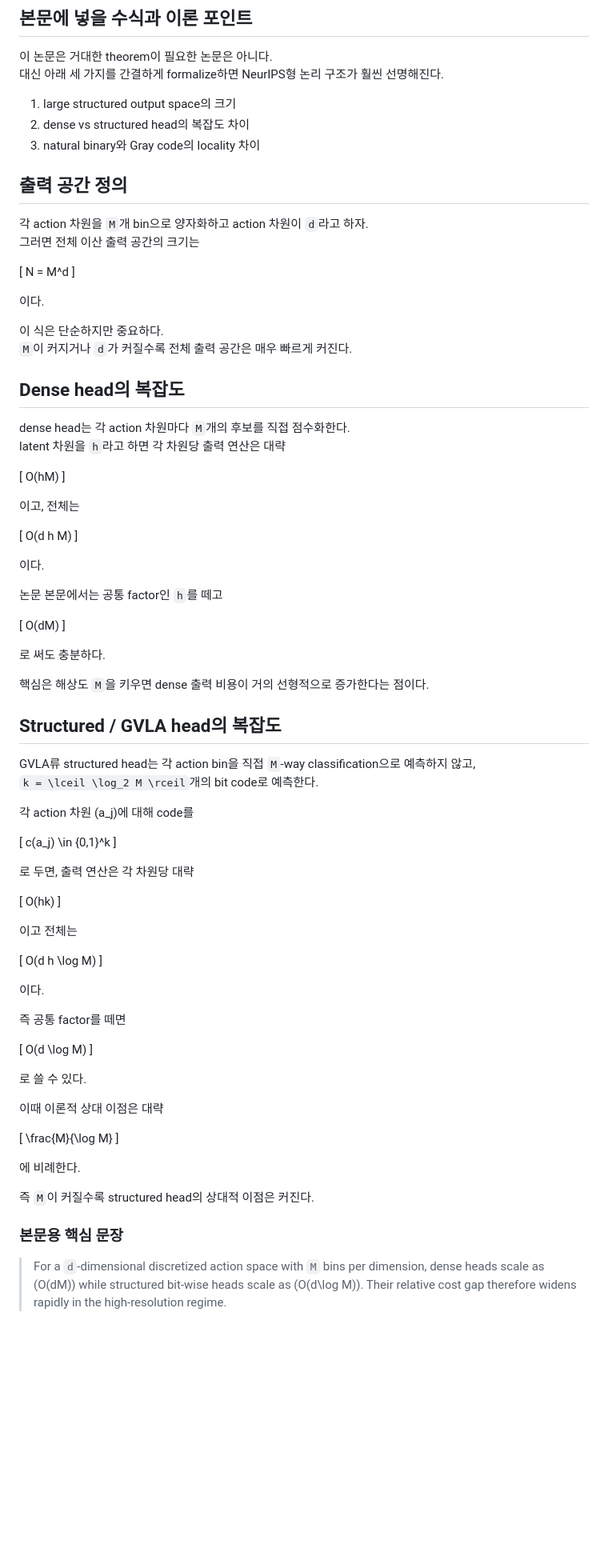
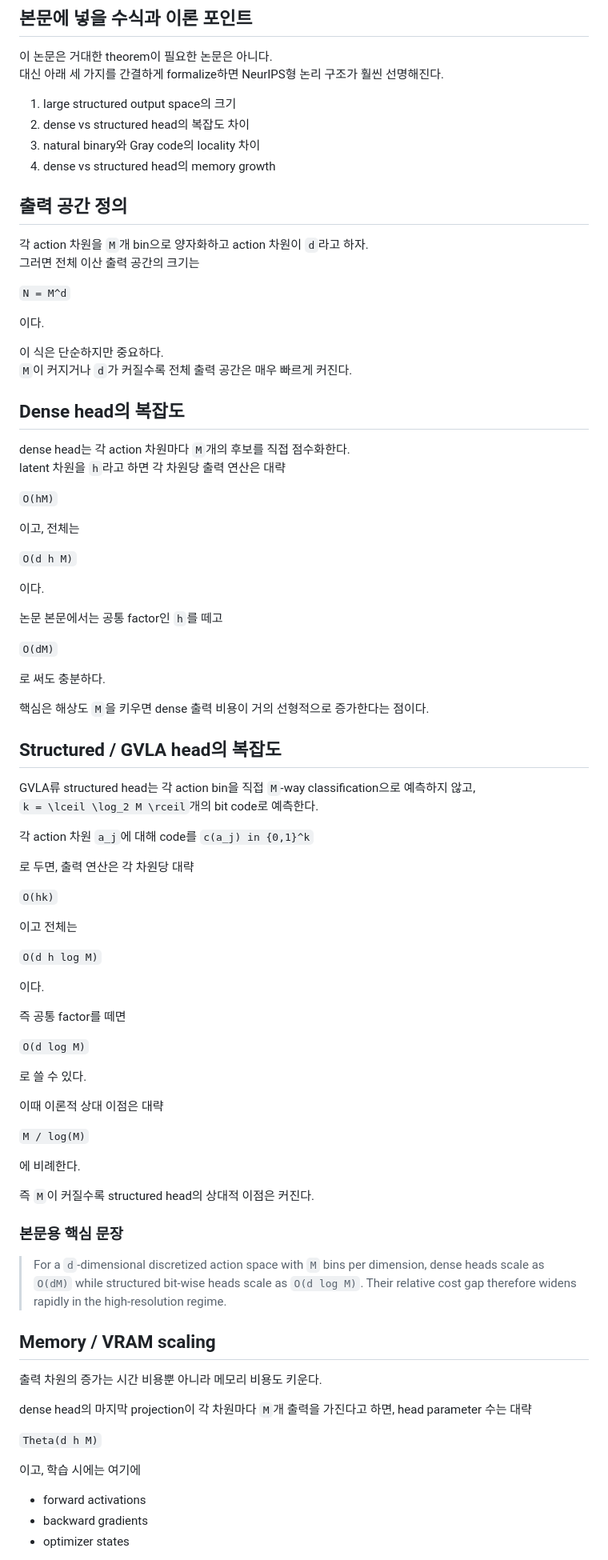
Before and after one commit to whilethis00/GVLA-Net, a Markdown page: docs/NEURIPS_EXPERIMENT_SELECTION_PLAN.md, the part around one of its changes. Shown at 80% size. Drawn GitHub-style; blank space fills up the shorter version.

```diff
--- a/docs/NEURIPS_EXPERIMENT_SELECTION_PLAN.md
+++ b/docs/NEURIPS_EXPERIMENT_SELECTION_PLAN.md
@@ -171,15 +227,14 @@ high-resolution regime에서 왜 coding geometry가 중요한지를 보여주는
 1. large structured output space의 크기
 2. dense vs structured head의 복잡도 차이
 3. natural binary와 Gray code의 locality 차이
+4. dense vs structured head의 memory growth
 
 ## 출력 공간 정의
 
 각 action 차원을 `M`개 bin으로 양자화하고 action 차원이 `d`라고 하자.
 그러면 전체 이산 출력 공간의 크기는
 
-\[
-N = M^d
-\]
+`N = M^d`
 
 이다.
 
@@ -191,23 +246,17 @@ N = M^d
 dense head는 각 action 차원마다 `M`개의 후보를 직접 점수화한다.
 latent 차원을 `h`라고 하면 각 차원당 출력 연산은 대략
 
-\[
-O(hM)
-\]
+`O(hM)`
 
 이고, 전체는
 
-\[
-O(d h M)
-\]
+`O(d h M)`
 
 이다.
 
 논문 본문에서는 공통 factor인 `h`를 떼고
 
-\[
-O(dM)
-\]
+`O(dM)`
 
 로 써도 충분하다.
 
@@ -218,39 +267,27 @@ O(dM)
 GVLA류 structured head는 각 action bin을 직접 `M`-way classification으로 예측하지 않고,
 `k = \lceil \log_2 M \rceil`개의 bit code로 예측한다.
 
-각 action 차원 \(a_j\)에 대해 code를
-
-\[
-c(a_j) \in \{0,1\}^k
-\]
+각 action 차원 `a_j`에 대해 code를 `c(a_j) in {0,1}^k`
 
 로 두면, 출력 연산은 각 차원당 대략
 
-\[
-O(hk)
-\]
+`O(hk)`
 
 이고 전체는
 
-\[
-O(d h \log M)
-\]
+`O(d h log M)`
 
 이다.
 
 즉 공통 factor를 떼면
 
-\[
-O(d \log M)
-\]
+`O(d log M)`
 
 로 쓸 수 있다.
 
 이때 이론적 상대 이점은 대략
 
-\[
-\frac{M}{\log M}
-\]
+`M / log(M)`
 
 에 비례한다.
 
@@ -258,4 +295,19 @@ O(d \log M)
 
 ### 본문용 핵심 문장
 
-> For a `d`-dimensional discretized action space with `M` bins per dimension, dense heads scale as \(O(dM)\) while structured bit-wise heads scale as \(O(d\log M)\). Their relative cost gap therefore widens rapidly in the high-resolution regime.
+> For a `d`-dimensional discretized action space with `M` bins per dimension, dense heads scale as `O(dM)` while structured bit-wise heads scale as `O(d log M)`. Their relative cost gap therefore widens rapidly in the high-resolution regime.
+
+## Memory / VRAM scaling
+
+출력 차원의 증가는 시간 비용뿐 아니라 메모리 비용도 키운다.
+
+dense head의 마지막 projection이 각 차원마다 `M`개 출력을 가진다고 하면, head parameter 수는 대략
+
+`Theta(d h M)`
+
+이고, 학습 시에는 여기에
+
+- forward activations
+- backward gradients
+- optimizer states
+
```
Also changed, not shown: other parts of docs/NEURIPS_EXPERIMENT_SELECTION_PLAN.md (+125 -54 lines), docs/NEURIPS_MINIMAL_ADDITIONAL_EXPERIMENTS.md (+17 -0 lines).
